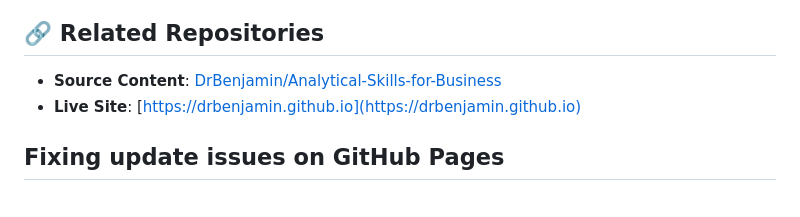
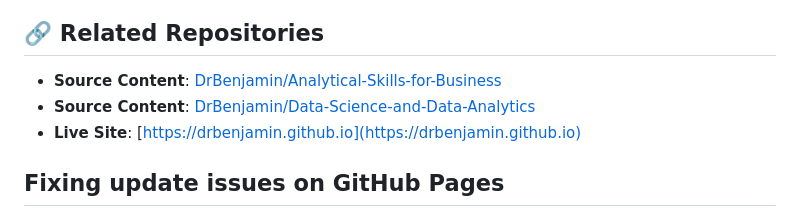
Before and after one commit to DrBenjamin/DrBenjamin.github.io, a Markdown page: README.md, the part around the change printed below. GitHub-like rendering.

Commit message:
minor improvements

```diff
--- a/README.md
+++ b/README.md
@@ -72,6 +76,7 @@ The site displays the course material for courses at the Fresenius University of
 ## 🔗 Related Repositories
 
 - **Source Content**: [DrBenjamin/Analytical-Skills-for-Business](https://github.com/DrBenjamin/Analytical-Skills-for-Business)
+- **Source Content**: [DrBenjamin/Data-Science-and-Data-Analytics](https://github.com/DrBenjamin/Data-Science-and-Data-Analytics)
 - **Live Site**: [https://drbenjamin.github.io](https://drbenjamin.github.io)
 
 ## Fixing update issues on GitHub Pages
```
Also changed, not shown: other parts of README.md (+4 -0 lines).
